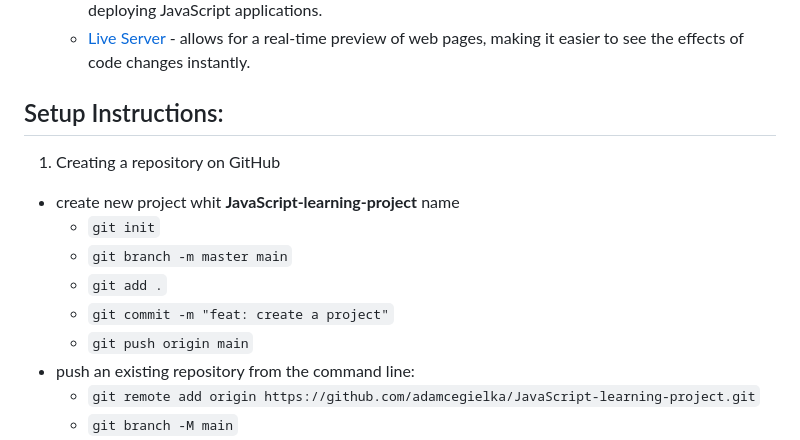
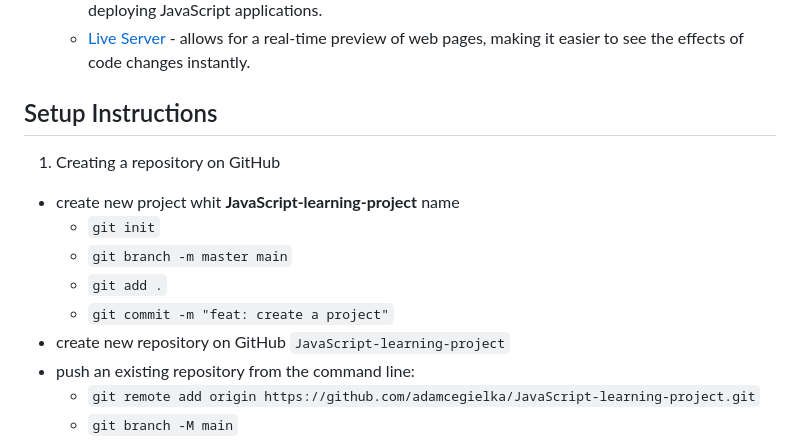
Before and after one commit to adamcegielka/JavaScript-learning-project, a Markdown page: README.md, the part around one of its changes. Drawn GitHub-style.

Commit message:
docs: `README` update

```diff
--- a/README.md
+++ b/README.md
@@ -46,7 +46,7 @@ The primary goal of this repository is to track my progress in learning JavaScri
     - [GitHub Actions](https://marketplace.visualstudio.com/items?itemName=GitHub.vscode-github-actions) - used for automating workflows, which can include testing, building, and deploying JavaScript applications.
     - [Live Server](https://marketplace.visualstudio.com/items?itemName=ritwickdey.LiveServer) - allows for a real-time preview of web pages, making it easier to see the effects of code changes instantly.
 
-## Setup Instructions:
+## Setup Instructions
 
 1. Creating a repository on GitHub
 - create new project whit **JavaScript-learning-project** name
@@ -54,7 +54,7 @@ The primary goal of this repository is to track my progress in learning JavaScri
   - `git branch -m master main`
   - `git add .`
   - `git commit -m "feat: create a project"`
-  - `git push origin main`
+- create new repository on GitHub `JavaScript-learning-project`
 - push an existing repository from the command line:
   - `git remote add origin https://github.com/adamcegielka/JavaScript-learning-project.git`
   - `git branch -M main`
```
Also changed, not shown: other parts of README.md (+3 -3 lines).
